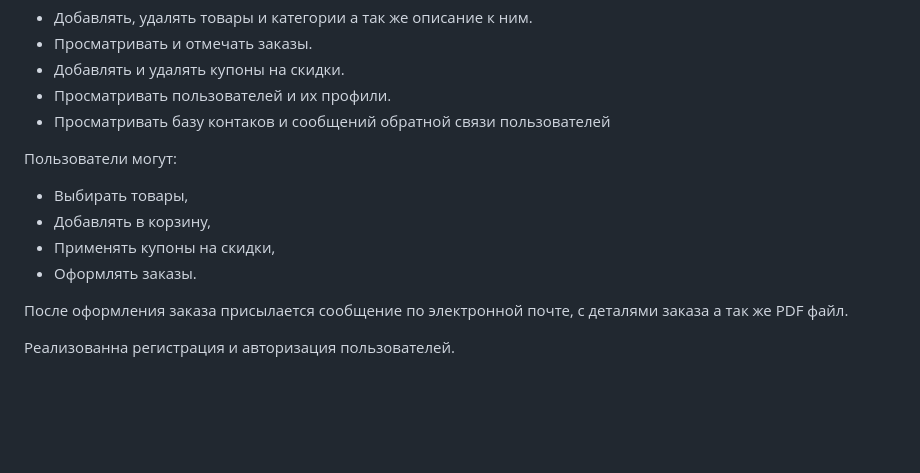
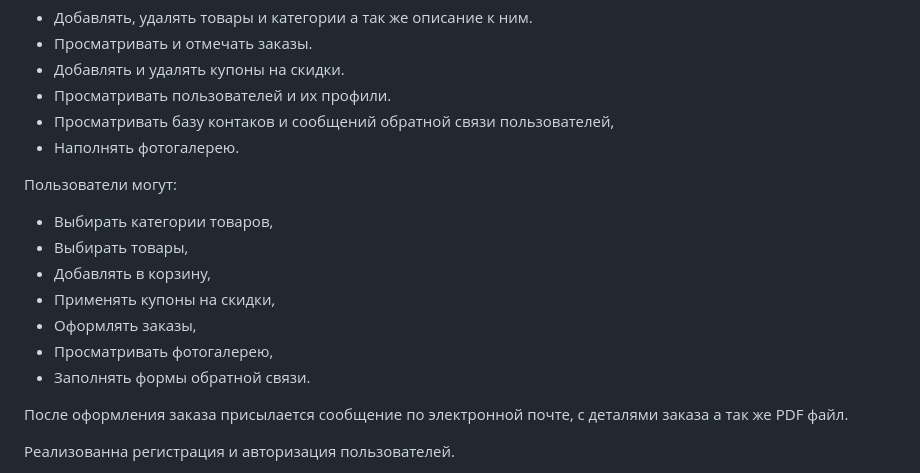
Before and after one commit to kolesnikovvitaliy/django-pet-project, a Markdown page: README.md, the part around the change. Drawn GitHub-style; blank space fills up the shorter version.

Commit message:
Редактирую README

```diff
--- a/README.md
+++ b/README.md
@@ -29,13 +29,17 @@
   - Просматривать и отмечать заказы.
   - Добавлять и удалять купоны на скидки.
   - Просматривать пользователей и их профили.
-  - Просматривать базу контаков и сообщений обратной связи пользователей
+  - Просматривать базу контаков и сообщений обратной связи пользователей,
+  - Наполнять фотогалерею.
 
 Пользователи могут:
+  - Выбирать категории товаров,
   - Выбирать товары,
   - Добавлять в корзину,
   - Применять купоны на скидки,
-  - Оформлять заказы.
+  - Оформлять заказы,
+  - Просматривать фотогалерею,
+  - Заполнять формы обратной связи.
 
 После оформления заказа присылается сообщение по электронной почте, с деталями заказа а так же PDF файл.
 
```
